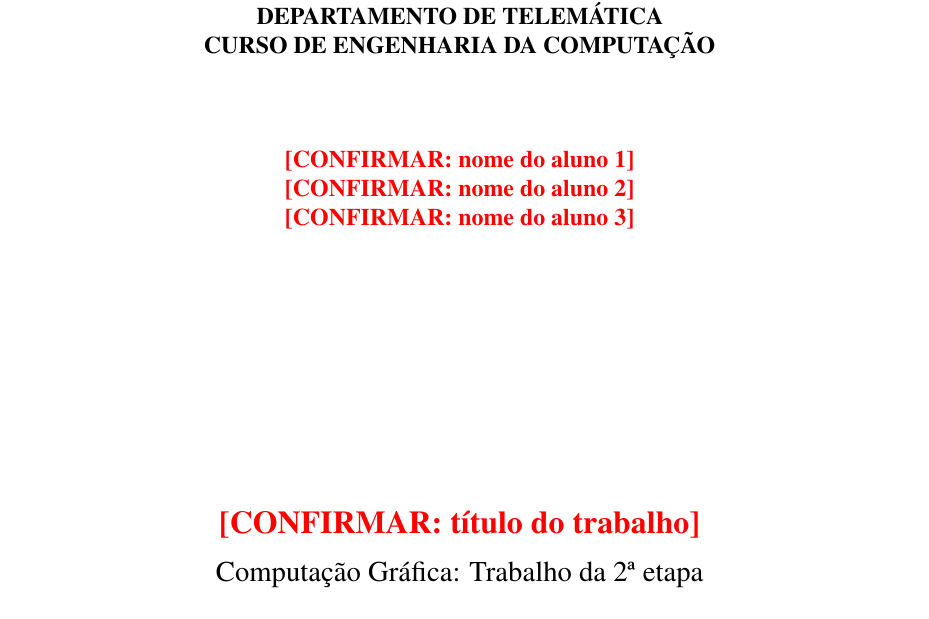
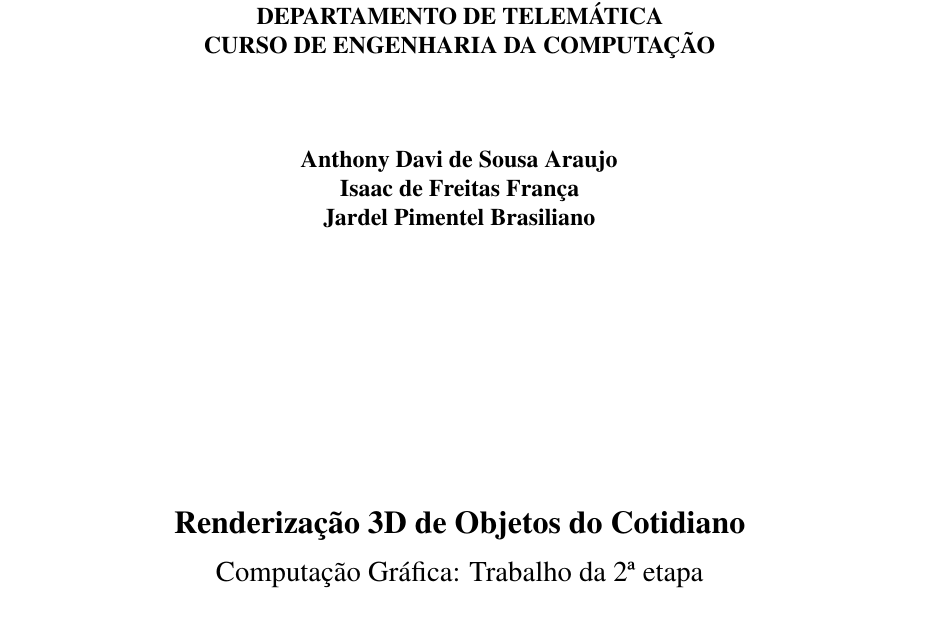
Before and after one commit to isaacfreitas/CG, a LaTeX document (relatorio/main.tex, which reads relatorio/secoes/00-capa.tex): part of page 1 of 4, cut so that both start at the same text. Compiled offline with pdfLaTeX.

Commit message:
docs(capa): define título e integrantes do relatório

```diff
--- a/relatorio/secoes/00-capa.tex
+++ b/relatorio/secoes/00-capa.tex
@@ -13,13 +13,13 @@
 
   \vspace{1.5cm}
 
-  {\bfseries \confirmar{nome do aluno 1}\par
-  \confirmar{nome do aluno 2}\par
-  \confirmar{nome do aluno 3}\par}
+  {\bfseries Anthony Davi de Sousa Araujo\par
+  Isaac de Freitas França\par
+  Jardel Pimentel Brasiliano\par}
 
   \vfill
 
-  {\fontsize{16}{19}\selectfont\bfseries \confirmar{título do trabalho}\par}
+  {\fontsize{16}{19}\selectfont\bfseries Renderização 3D de Objetos do Cotidiano\par}
   \vspace{6pt}
   {\large Computação Gráfica: Trabalho da 2ª etapa\par}
 
```
Also changed, not shown: relatorio/ROADMAP.md (+1 -1 lines).
